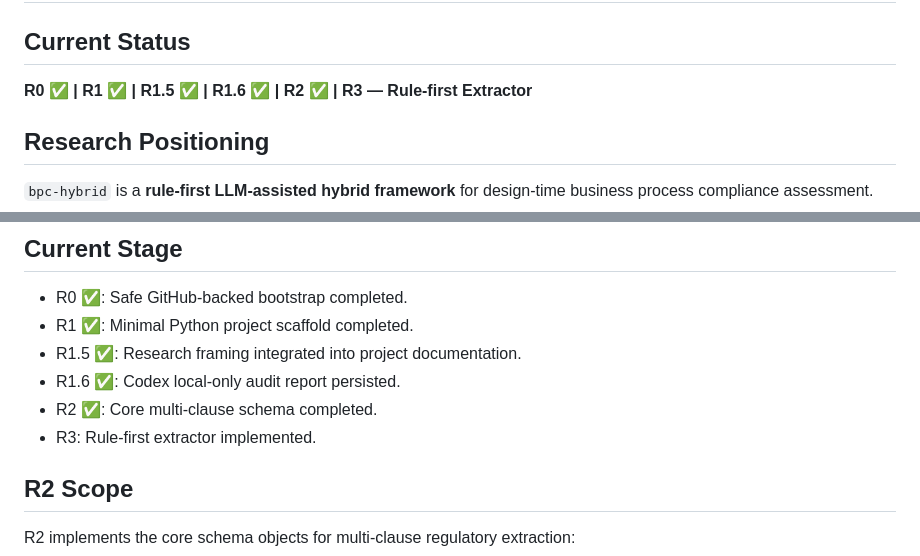
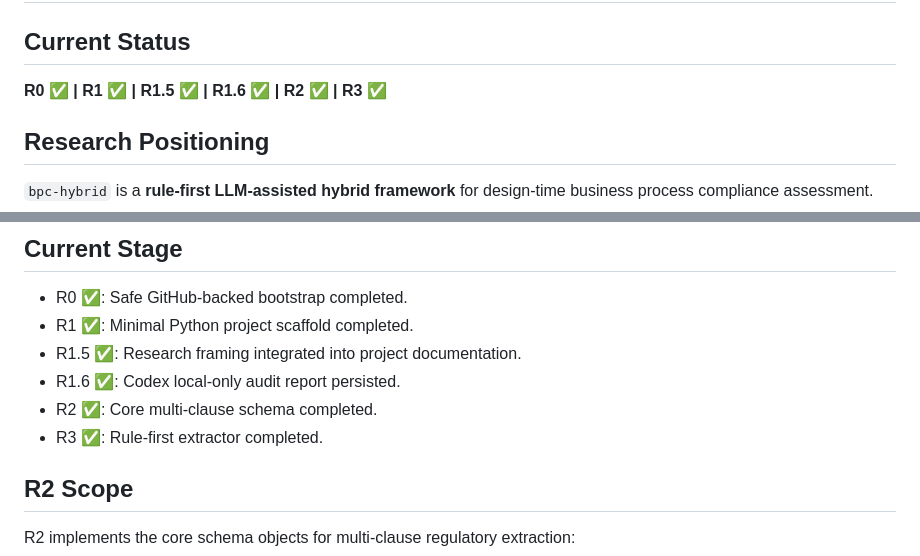
Before and after one commit to chaos-66/bpc-hybrid, a Markdown page: README.md, 2 parts joined by grey strips. Rendered like a GitHub page.

Commit message:
R3 mark extractor completed

```diff
--- a/README.md
+++ b/README.md
@@ -2,7 +2,7 @@
 
 ## Current Status
 
-**R0 ✅ | R1 ✅ | R1.5 ✅ | R1.6 ✅ | R2 ✅ | R3 — Rule-first Extractor**
+**R0 ✅ | R1 ✅ | R1.5 ✅ | R1.6 ✅ | R2 ✅ | R3 ✅**
 
 ## Research Positioning
 
@@ -39,7 +39,7 @@ A planned **multi-clause schema** will allow compound regulatory sentences with
 - R1.5 ✅: Research framing integrated into project documentation.
 - R1.6 ✅: Codex local-only audit report persisted.
 - R2 ✅: Core multi-clause schema completed.
-- R3: Rule-first extractor implemented.
+- R3 ✅: Rule-first extractor completed.
 
 ## R2 Scope
 
```
